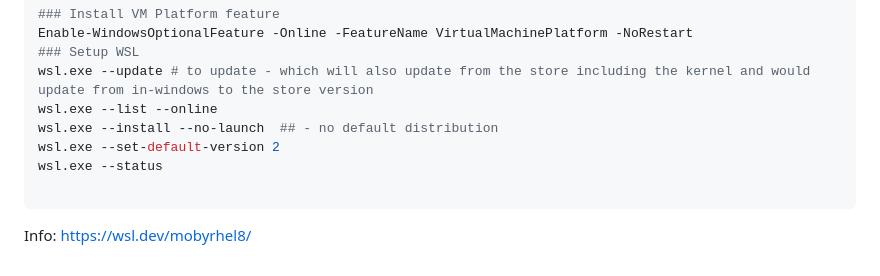
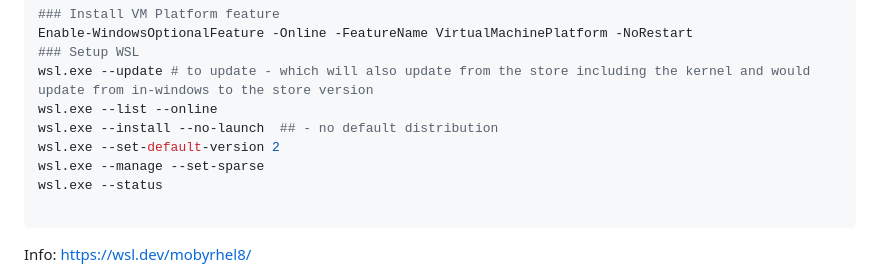
Before and after one commit to webstean/setup, a Markdown page: README.md, the part around the change. Rendered like a GitHub page.

````diff
--- a/README.md
+++ b/README.md
@@ -58,6 +58,7 @@ wsl.exe --update # to update - which will also update from the store including t
 wsl.exe --list --online
 wsl.exe --install --no-launch  ## - no default distribution
 wsl.exe --set-default-version 2
+wsl.exe --manage --set-sparse
 wsl.exe --status
 
 ```
````
